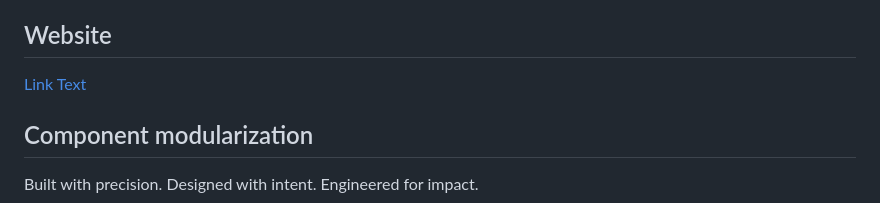
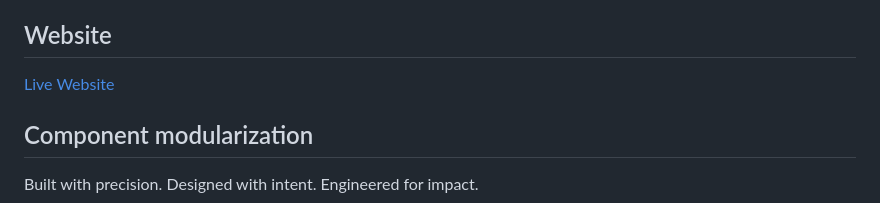
Before and after one commit to HAMZFLST-TECH/GTA-VI-LANDING-PAGE, a Markdown page: README.md, the part around the change. Drawn GitHub-style.

Commit message:
description added

```diff
--- a/README.md
+++ b/README.md
@@ -184,7 +184,7 @@ Scroll-triggered cinematic transitions
 Video background optimization
 
 ## Website
-[Link Text](gta6-landing-hamzflst.netlify.app)
+[Live Website](gta6-landing-hamzflst.netlify.app)
 
 ## Component modularization
 
```
